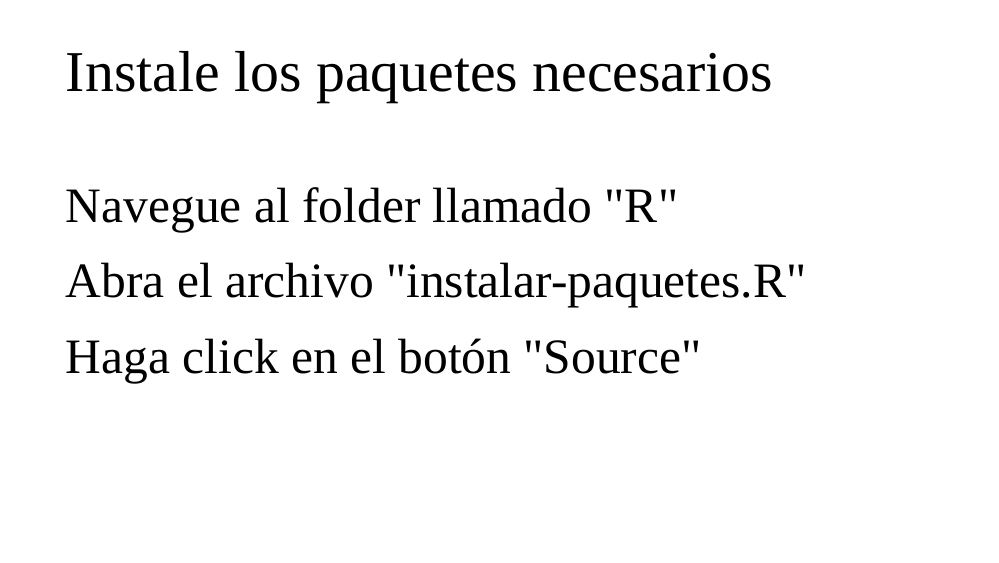
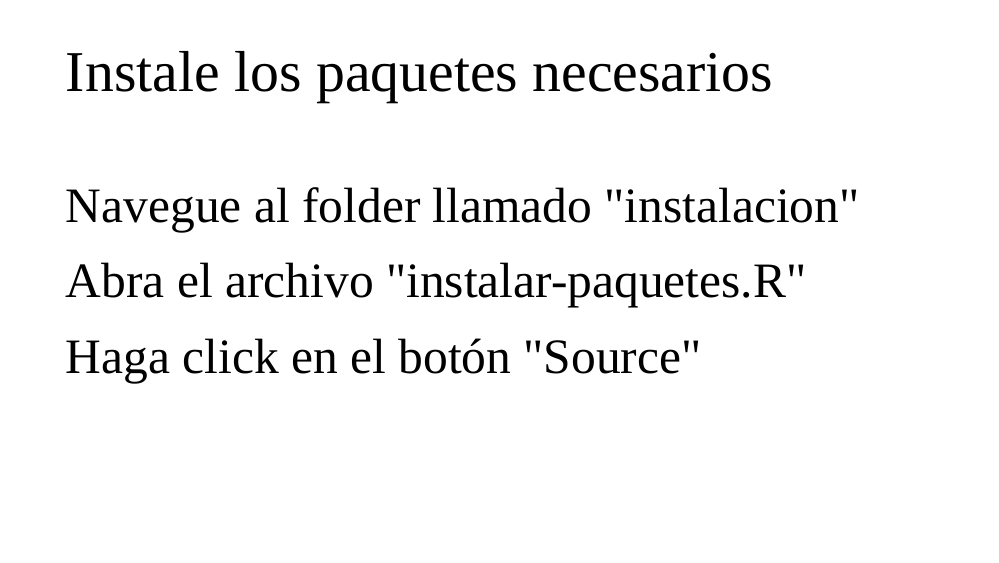
Before and after one commit to TJhon/taller-tidyverse, an R Markdown document (presentaciones/02-R-RStudio.Rmd): page 7 of 8. Rendered offline with R 4.5, knitr and Pandoc, with nearby package versions; the slides are laid out offline by our stand-in for remark.js, each with all of its steps uncovered, in fonts that may differ from those the slides ask for, and without slide numbers, shadows or browser add-ons.

Commit message:
Fixes folder name

```diff
--- a/presentaciones/02-R-RStudio.Rmd
+++ b/presentaciones/02-R-RStudio.Rmd
@@ -80,7 +80,7 @@ class: regular
 
 <br/>
 
-## Navegue al folder llamado "**R**"
+## Navegue al folder llamado "**instalacion**"
 
 ## Abra el archivo "**instalar-paquetes.R**"
 
```
